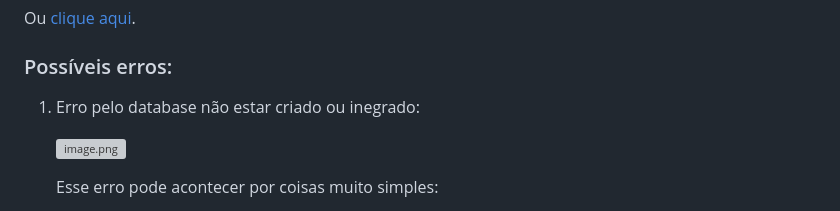
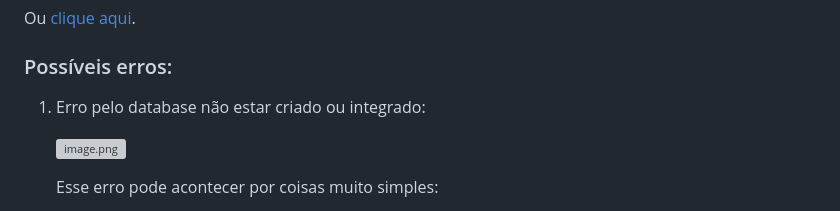
Before and after one commit to avmoonlight/to_do, a Markdown page: README.md, the part around the change. GitHub-like rendering; grey boxes are pictures that could not be loaded.

Commit message:
correção de erros de português

```diff
--- a/README.md
+++ b/README.md
@@ -39,7 +39,7 @@ Ou [clique aqui](http://127.0.0.1:5000/tarefas).
 
 ### Possíveis erros:
 
-1. Erro pelo database não estar criado ou inegrado:
+1. Erro pelo database não estar criado ou integrado:
 
     ![image.png](attachment:94a6e586-578b-481e-b835-e508039c9682:image.png)
 
```
